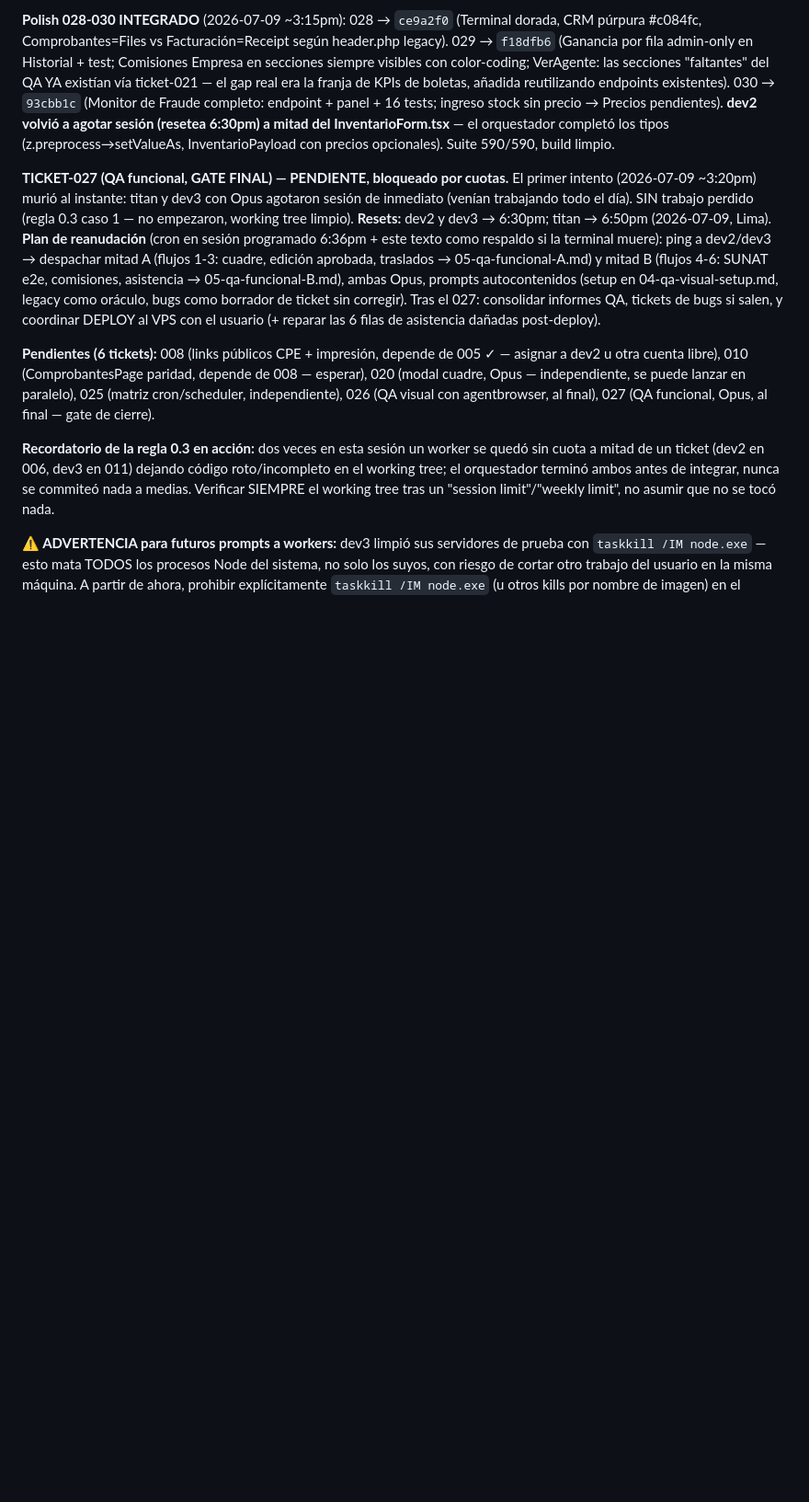
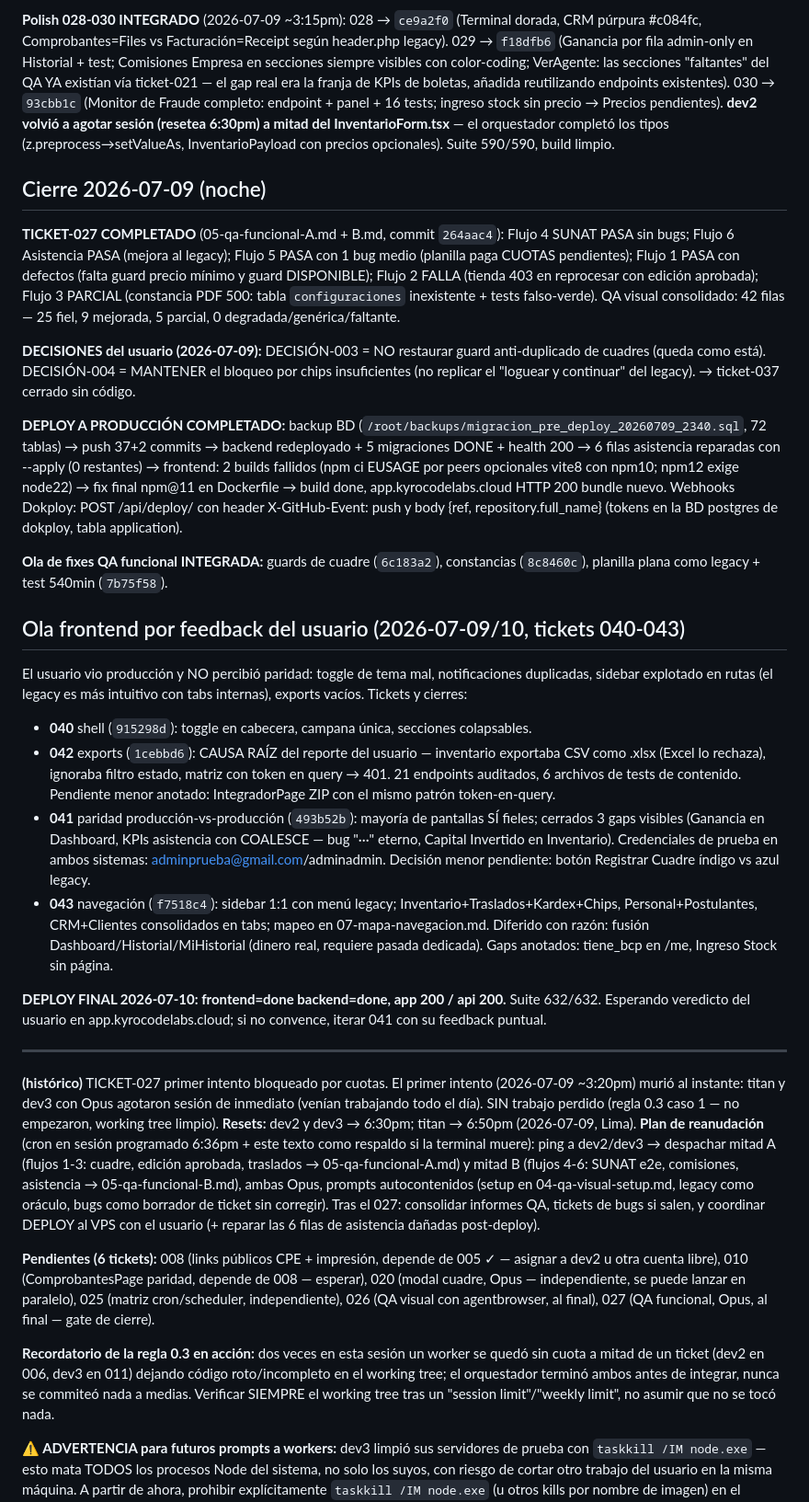
Before and after one commit to Davidpzx/refactorizado_bitel, a Markdown page: plan/00-STATUS.md, the part around the change. Shown at 92% size. Rendered like a GitHub page; blank space fills up the shorter version.

Commit message:
docs(plan): checkpoint final — ola frontend 040-043 integrada y desplegada
Co-Authored-By: Claude Sonnet 5 <noreply@anthropic.com>

```diff
--- a/plan/00-STATUS.md
+++ b/plan/00-STATUS.md
@@ -34,7 +34,26 @@ Después solo queda: QA de cuadre post-020, y 027 (QA funcional, Opus — gate d
 
 **Polish 028-030 INTEGRADO** (2026-07-09 ~3:15pm): 028 → `ce9a2f0` (Terminal dorada, CRM púrpura #c084fc, Comprobantes=Files vs Facturación=Receipt según header.php legacy). 029 → `f18dfb6` (Ganancia por fila admin-only en Historial + test; Comisiones Empresa en secciones siempre visibles con color-coding; VerAgente: las secciones "faltantes" del QA YA existían vía ticket-021 — el gap real era la franja de KPIs de boletas, añadida reutilizando endpoints existentes). 030 → `93cbb1c` (Monitor de Fraude completo: endpoint + panel + 16 tests; ingreso stock sin precio → Precios pendientes). **dev2 volvió a agotar sesión (resetea 6:30pm) a mitad del InventarioForm.tsx** — el orquestador completó los tipos (z.preprocess→setValueAs, InventarioPayload con precios opcionales). Suite 590/590, build limpio.
 
-**TICKET-027 (QA funcional, GATE FINAL) — PENDIENTE, bloqueado por cuotas.** El primer intento (2026-07-09 ~3:20pm) murió al instante: titan y dev3 con Opus agotaron sesión de inmediato (venían trabajando todo el día). SIN trabajo perdido (regla 0.3 caso 1 — no empezaron, working tree limpio).
+## Cierre 2026-07-09 (noche)
+**TICKET-027 COMPLETADO** (05-qa-funcional-A.md + B.md, commit `264aac4`): Flujo 4 SUNAT PASA sin bugs; Flujo 6 Asistencia PASA (mejora al legacy); Flujo 5 PASA con 1 bug medio (planilla paga CUOTAS pendientes); Flujo 1 PASA con defectos (falta guard precio mínimo y guard DISPONIBLE); Flujo 2 FALLA (tienda 403 en reprocesar con edición aprobada); Flujo 3 PARCIAL (constancia PDF 500: tabla `configuraciones` inexistente + tests falso-verde). QA visual consolidado: 42 filas — 25 fiel, 9 mejorada, 5 parcial, 0 degradada/genérica/faltante.
+
+**DECISIONES del usuario (2026-07-09):** DECISIÓN-003 = NO restaurar guard anti-duplicado de cuadres (queda como está). DECISIÓN-004 = MANTENER el bloqueo por chips insuficientes (no replicar el "loguear y continuar" del legacy). → ticket-037 cerrado sin código.
+
+**DEPLOY A PRODUCCIÓN COMPLETADO:** backup BD (`/root/backups/migracion_pre_deploy_20260709_2340.sql`, 72 tablas) → push 37+2 commits → backend redeployado + 5 migraciones DONE + health 200 → 6 filas asistencia reparadas con --apply (0 restantes) → frontend: 2 builds fallidos (npm ci EUSAGE por peers opcionales vite8 con npm10; npm12 exige node22) → fix final npm@11 en Dockerfile → build done, app.kyrocodelabs.cloud HTTP 200 bundle nuevo. Webhooks Dokploy: POST /api/deploy/<token> con header X-GitHub-Event: push y body {ref, repository.full_name} (tokens en la BD postgres de dokploy, tabla application).
+
+**Ola de fixes QA funcional INTEGRADA:** guards de cuadre (`6c183a2`), constancias (`8c8460c`), planilla plana como legacy + test 540min (`7b75f58`).
+
+## Ola frontend por feedback del usuario (2026-07-09/10, tickets 040-043)
+El usuario vio producción y NO percibió paridad: toggle de tema mal, notificaciones duplicadas, sidebar explotado en rutas (el legacy es más intuitivo con tabs internas), exports vacíos. Tickets y cierres:
+- **040** shell (`915298d`): toggle en cabecera, campana única, secciones colapsables.
+- **042** exports (`1cebbd6`): CAUSA RAÍZ del reporte del usuario — inventario exportaba CSV como .xlsx (Excel lo rechaza), ignoraba filtro estado, matriz con token en query → 401. 21 endpoints auditados, 6 archivos de tests de contenido. Pendiente menor anotado: IntegradorPage ZIP con el mismo patrón token-en-query.
+- **041** paridad producción-vs-producción (`493b52b`): mayoría de pantallas SÍ fieles; cerrados 3 gaps visibles (Ganancia en Dashboard, KPIs asistencia con COALESCE — bug "···" eterno, Capital Invertido en Inventario). Credenciales de prueba en ambos sistemas: adminprueba@gmail.com/adminadmin. Decisión menor pendiente: botón Registrar Cuadre índigo vs azul legacy.
+- **043** navegación (`f7518c4`): sidebar 1:1 con menú legacy; Inventario+Traslados+Kardex+Chips, Personal+Postulantes, CRM+Clientes consolidados en tabs; mapeo en 07-mapa-navegacion.md. Diferido con razón: fusión Dashboard/Historial/MiHistorial (dinero real, requiere pasada dedicada). Gaps anotados: tiene_bcp en /me, Ingreso Stock sin página.
+
+**DEPLOY FINAL 2026-07-10: frontend=done backend=done, app 200 / api 200.** Suite 632/632. Esperando veredicto del usuario en app.kyrocodelabs.cloud; si no convence, iterar 041 con su feedback puntual.
+
+---
+**(histórico)** TICKET-027 primer intento bloqueado por cuotas. El primer intento (2026-07-09 ~3:20pm) murió al instante: titan y dev3 con Opus agotaron sesión de inmediato (venían trabajando todo el día). SIN trabajo perdido (regla 0.3 caso 1 — no empezaron, working tree limpio).
 **Resets:** dev2 y dev3 → 6:30pm; titan → 6:50pm (2026-07-09, Lima).
 **Plan de reanudación** (cron en sesión programado 6:36pm + este texto como respaldo si la terminal muere): ping a dev2/dev3 → despachar mitad A (flujos 1-3: cuadre, edición aprobada, traslados → 05-qa-funcional-A.md) y mitad B (flujos 4-6: SUNAT e2e, comisiones, asistencia → 05-qa-funcional-B.md), ambas Opus, prompts autocontenidos (setup en 04-qa-visual-setup.md, legacy como oráculo, bugs como borrador de ticket sin corregir).
 Tras el 027: consolidar informes QA, tickets de bugs si salen, y coordinar DEPLOY al VPS con el usuario (+ reparar las 6 filas de asistencia dañadas post-deploy).
```
